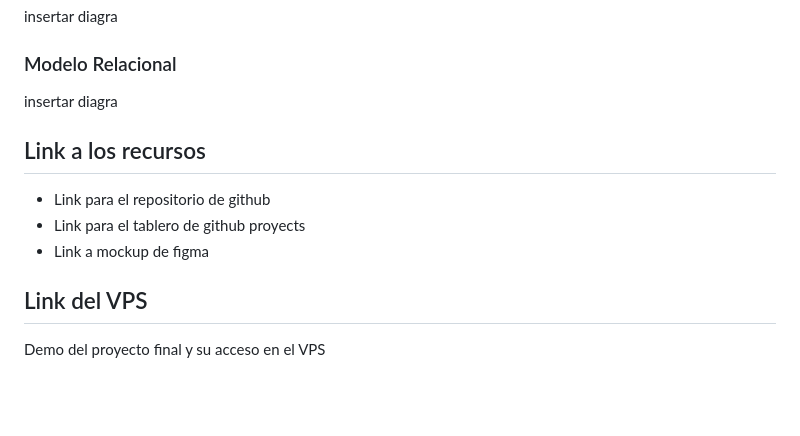
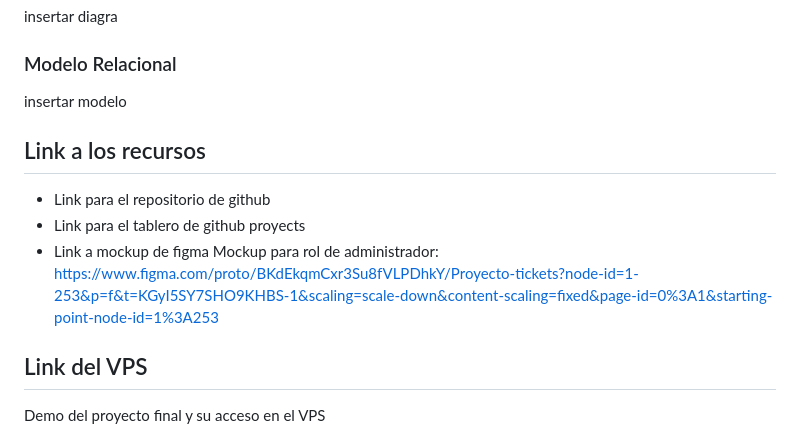
Before and after one commit to badiolajh/Projecto-Final_Tickets, a Markdown page: README.md, the part around the change. Drawn GitHub-style; blank space fills up the shorter version.

Commit message:
ajuste de url

```diff
--- a/README.md
+++ b/README.md
@@ -97,12 +97,13 @@ Contraseña: Adm1n1$trad0r
 ### Diagrama Entidad-Relacion
 insertar diagra
 ### Modelo Relacional
-insertar diagra
+insertar modelo
 
 ## Link a los recursos
 - Link para el repositorio de github
 - Link para el tablero de github proyects
 - Link a mockup de figma
-
+  Mockup para rol de administrador:
+  https://www.figma.com/proto/BKdEkqmCxr3Su8fVLPDhkY/Proyecto-tickets?node-id=1-253&p=f&t=KGyI5SY7SHO9KHBS-1&scaling=scale-down&content-scaling=fixed&page-id=0%3A1&starting-point-node-id=1%3A253
 ## Link del VPS
 Demo del proyecto final y su acceso en el VPS
```
